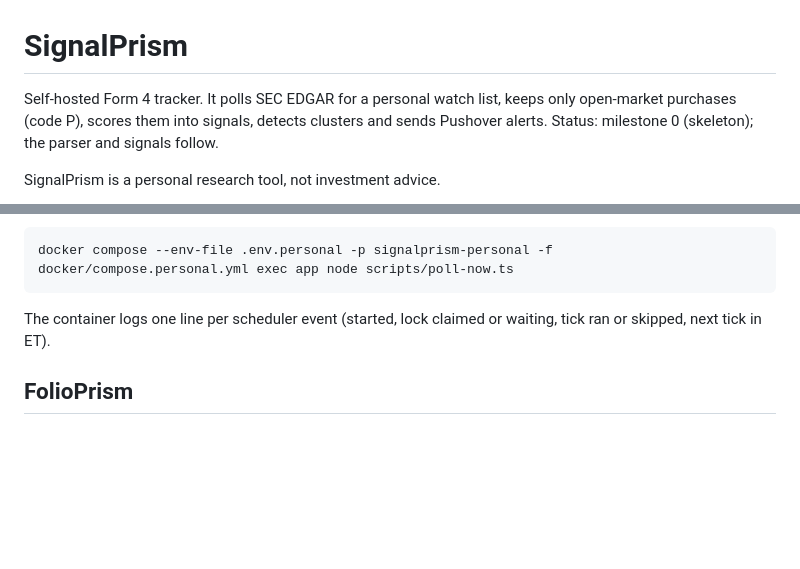
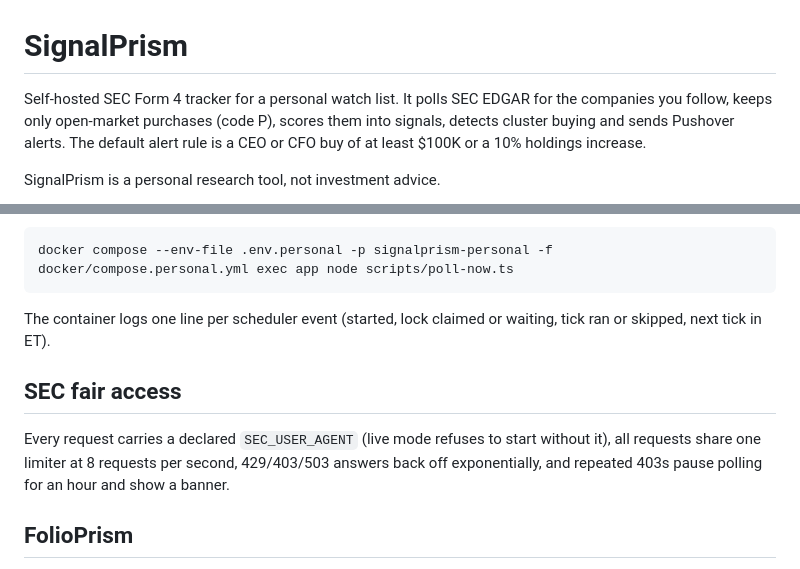
Before and after one commit to SM4527/signalprism, a Markdown page: README.md, 2 parts joined by grey strips. Rendered like a GitHub page; blank space fills up the shorter version.

```diff
--- a/README.md
+++ b/README.md
@@ -1,6 +1,6 @@
 # SignalPrism
 
-Self-hosted Form 4 tracker. It polls SEC EDGAR for a personal watch list, keeps only open-market purchases (code P), scores them into signals, detects clusters and sends Pushover alerts. Status: milestone 0 (skeleton); the parser and signals follow.
+Self-hosted SEC Form 4 tracker for a personal watch list. It polls SEC EDGAR for the companies you follow, keeps only open-market purchases (code P), scores them into signals, detects cluster buying and sends Pushover alerts. The default alert rule is a CEO or CFO buy of at least $100K or a 10% holdings increase.
 
 SignalPrism is a personal research tool, not investment advice.
 
@@ -33,6 +63,10 @@ docker compose --env-file .env.personal -p signalprism-personal -f docker/compos
 
 The container logs one line per scheduler event (started, lock claimed or waiting, tick ran or skipped, next tick in ET).
 
+## SEC fair access
+
+Every request carries a declared `SEC_USER_AGENT` (live mode refuses to start without it), all requests share one limiter at 8 requests per second, 429/403/503 answers back off exponentially, and repeated 403s pause polling for an hour and show a banner.
+
 ## FolioPrism
 
 Set `FOLIOPRISM_URL` and the watch list is rebuilt from FolioPrism at start, daily, and with the "Refresh from FolioPrism" button on Watchlist: direct stocks plus the top 25 stocks held through funds. Funds are told apart by FolioPrism's own data, never by SEC company numbers. Manual tickers stay. Badges and the "Held now" filter show current holdings, so older signals show today's holdings. Holdings stay in memory; only `in_direct`, `in_funds`, `in_portfolio` and `held_via` are stored.
```
Also changed, not shown: other parts of README.md (+47 -4 lines), CHANGELOG.md (added, +18 -0 lines), docs/screenshots/rules.png (added), docs/screenshots/signals.png (added), docs/screenshots/status.png (added), docs/screenshots/ticker.png (added), docs/screenshots/watchlist.png (added), 2 other files.
